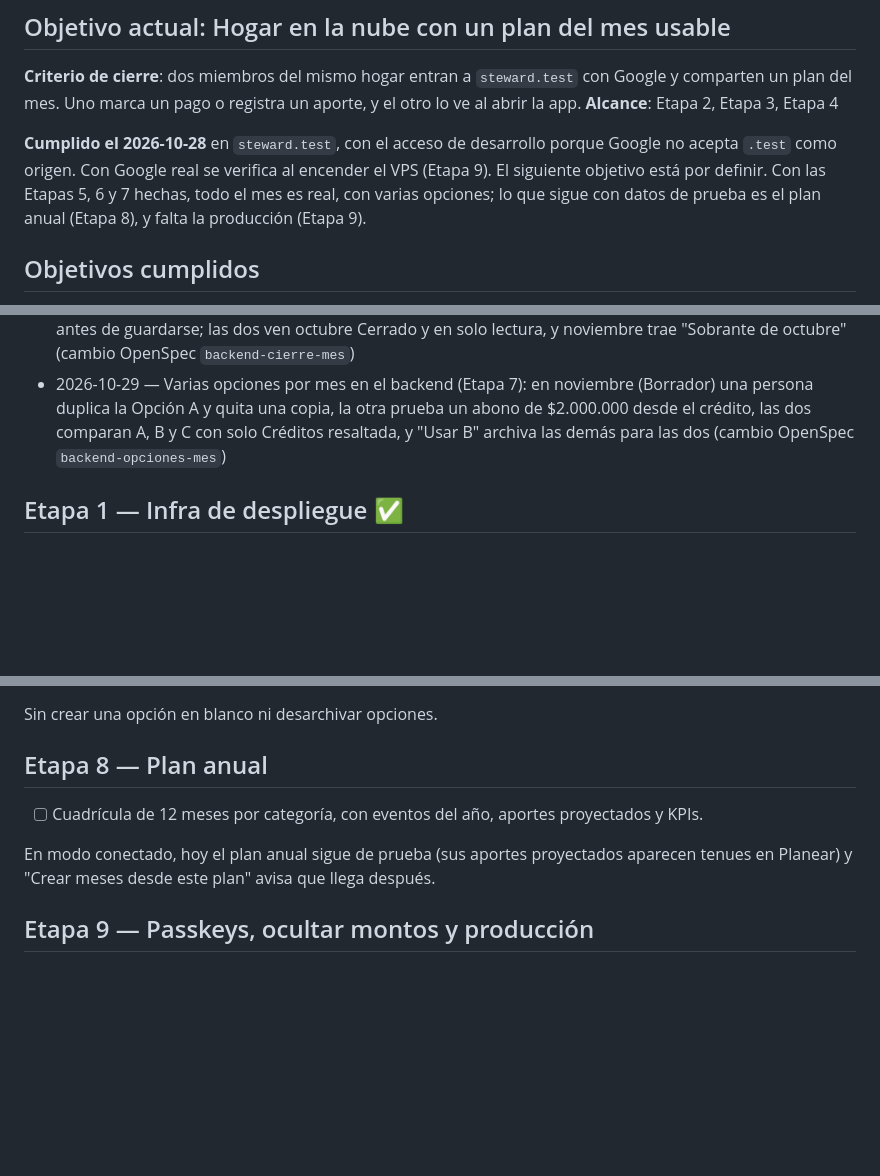
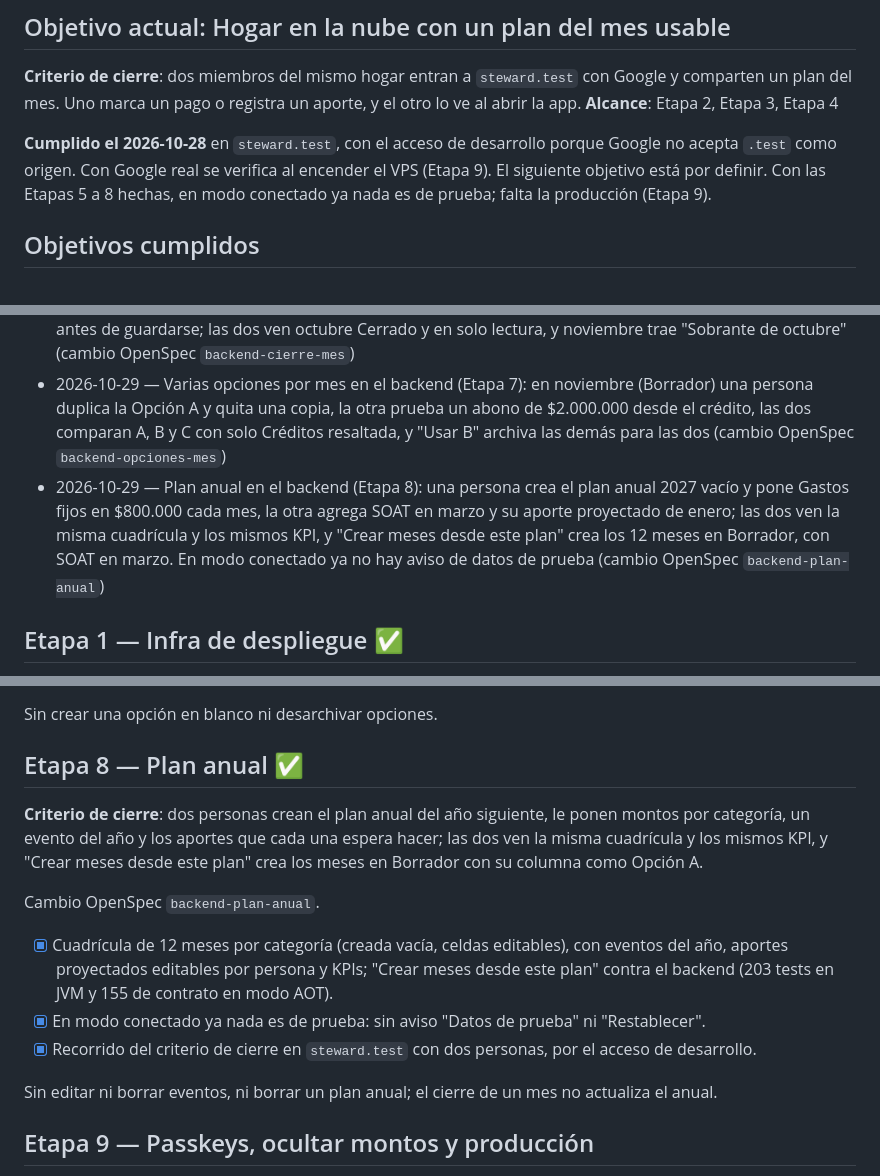
Before and after one commit to srdejo/steward, a Markdown page: docs/ROADMAP.md, 3 parts joined by grey strips. Rendered like a GitHub page; blank space fills up the shorter version.

Commit message:
docs: Etapa 8 verificada en steward.test
Co-Authored-By: Claude Opus 5.5 <noreply@anthropic.com>

```diff
--- a/docs/ROADMAP.md
+++ b/docs/ROADMAP.md
@@ -9,7 +9,7 @@ Las etapas 2 a 9 siguen el "Orden sugerido de implementación" del handoff. Conv
 **Criterio de cierre**: dos miembros del mismo hogar entran a `steward.test` con Google y comparten un plan del mes. Uno marca un pago o registra un aporte, y el otro lo ve al abrir la app.
 **Alcance**: Etapa 2, Etapa 3, Etapa 4
 
-**Cumplido el 2026-10-28** en `steward.test`, con el acceso de desarrollo porque Google no acepta `.test` como origen. Con Google real se verifica al encender el VPS (Etapa 9). El siguiente objetivo está por definir. Con las Etapas 5, 6 y 7 hechas, todo el mes es real, con varias opciones; lo que sigue con datos de prueba es el plan anual (Etapa 8), y falta la producción (Etapa 9).
+**Cumplido el 2026-10-28** en `steward.test`, con el acceso de desarrollo porque Google no acepta `.test` como origen. Con Google real se verifica al encender el VPS (Etapa 9). El siguiente objetivo está por definir. Con las Etapas 5 a 8 hechas, en modo conectado ya nada es de prueba; falta la producción (Etapa 9).
 
 ## Objetivos cumplidos
 
@@ -22,6 +22,7 @@ Las etapas 2 a 9 siguen el "Orden sugerido de implementación" del handoff. Conv
 - 2026-10-29 — Cuentas, cuadre y créditos en el backend (Etapa 5): dos personas agregan un crédito y su cuota aparece en Hoy; pagarla desde Davivienda deja el crédito en $13.978.000, mueven $100.000 al efectivo, cuadran Davivienda con $50.000 de "Gastos sin registrar" que el Cierre muestra, y un abono deja el crédito en $12.978.000, igual para las dos (cambio OpenSpec `backend-cuentas-creditos`)
 - 2026-10-29 — Cierre de mes en el backend (Etapa 6): una persona cierra octubre repartiendo el sobrante ($300.000 a ahorro y $100.000 a noviembre); si la otra registró algo mientras tanto, el cierre se recalcula antes de guardarse; las dos ven octubre Cerrado y en solo lectura, y noviembre trae "Sobrante de octubre" (cambio OpenSpec `backend-cierre-mes`)
 - 2026-10-29 — Varias opciones por mes en el backend (Etapa 7): en noviembre (Borrador) una persona duplica la Opción A y quita una copia, la otra prueba un abono de $2.000.000 desde el crédito, las dos comparan A, B y C con solo Créditos resaltada, y "Usar B" archiva las demás para las dos (cambio OpenSpec `backend-opciones-mes`)
+- 2026-10-29 — Plan anual en el backend (Etapa 8): una persona crea el plan anual 2027 vacío y pone Gastos fijos en $800.000 cada mes, la otra agrega SOAT en marzo y su aporte proyectado de enero; las dos ven la misma cuadrícula y los mismos KPI, y "Crear meses desde este plan" crea los 12 meses en Borrador, con SOAT en marzo. En modo conectado ya no hay aviso de datos de prueba (cambio OpenSpec `backend-plan-anual`)
 
 ## Etapa 1 — Infra de despliegue ✅
 
@@ -113,11 +114,17 @@ Cambio OpenSpec `backend-opciones-mes`.
 
 Sin crear una opción en blanco ni desarchivar opciones.
 
-## Etapa 8 — Plan anual
+## Etapa 8 — Plan anual ✅
 
-- [ ] Cuadrícula de 12 meses por categoría, con eventos del año, aportes proyectados y KPIs.
+**Criterio de cierre**: dos personas crean el plan anual del año siguiente, le ponen montos por categoría, un evento del año y los aportes que cada una espera hacer; las dos ven la misma cuadrícula y los mismos KPI, y "Crear meses desde este plan" crea los meses en Borrador con su columna como Opción A.
 
-En modo conectado, hoy el plan anual sigue de prueba (sus aportes proyectados aparecen tenues en Planear) y "Crear meses desde este plan" avisa que llega después.
+Cambio OpenSpec `backend-plan-anual`.
+
+- [x] Cuadrícula de 12 meses por categoría (creada vacía, celdas editables), con eventos del año, aportes proyectados editables por persona y KPIs; "Crear meses desde este plan" contra el backend (203 tests en JVM y 155 de contrato en modo AOT).
+- [x] En modo conectado ya nada es de prueba: sin aviso "Datos de prueba" ni "Restablecer".
+- [x] Recorrido del criterio de cierre en `steward.test` con dos personas, por el acceso de desarrollo.
+
+Sin editar ni borrar eventos, ni borrar un plan anual; el cierre de un mes no actualiza el anual.
 
 ## Etapa 9 — Passkeys, ocultar montos y producción
 
```
Also changed, not shown: 1 other file.
